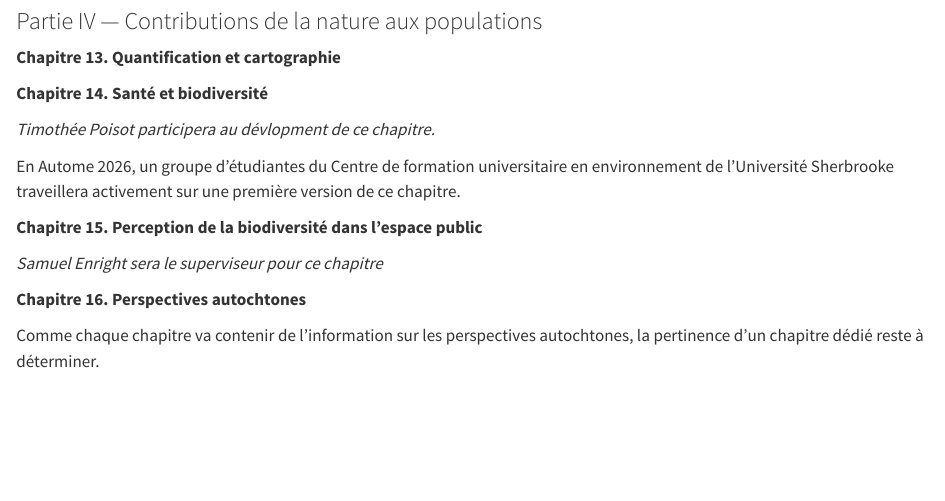
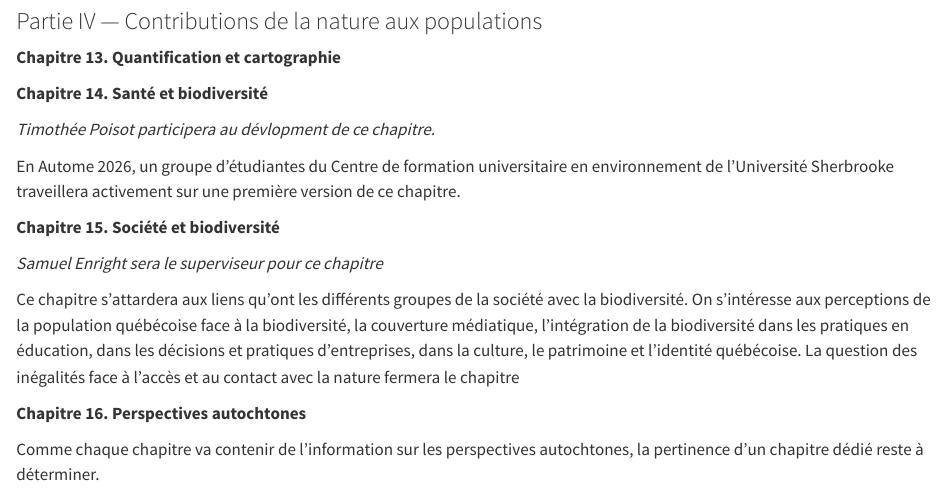
Before and after one commit to QCBS/rQEB, a Quarto document (scope/TDM.qmd): the page in a window 1100 px wide, from 1630 px down. Rendered offline with R 4.5, knitr and Pandoc in place of Quarto, with nearby package versions.

Commit message:
Societe et biodiversite

```diff
--- a/scope/TDM.qmd
+++ b/scope/TDM.qmd
@@ -94,9 +94,11 @@ Incluant feux de forêts
 
 En Autome 2026, un groupe d'étudiantes du Centre de formation universitaire en environnement de l’Université Sherbrooke traveillera activement sur une première version de ce chapitre.
 
-**Chapitre 15. Perception de la biodiversité dans l'espace public**
+**Chapitre 15. Société et biodiversité**
 
 *Samuel Enright sera le superviseur pour ce chapitre*
+
+Ce chapitre s'attardera aux liens qu'ont les différents groupes de la société avec la biodiversité. On s'intéresse aux perceptions de la population québécoise face à la biodiversité, la couverture médiatique, l'intégration de la biodiversité dans les pratiques en éducation, dans les décisions et pratiques d'entreprises, dans la culture, le patrimoine et l'identité québécoise. La question des inégalités face à l'accès et au contact avec la nature fermera le chapitre
 
 **Chapitre 16. Perspectives autochtones**
 
```
